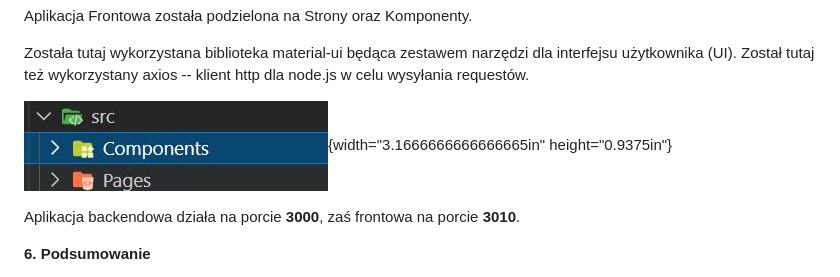
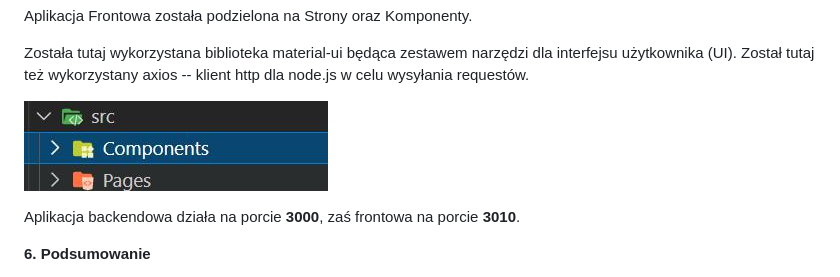
Before and after one commit to Wojtbart/Aplikacje_internetowe, a Markdown page: README.md, the part around one of its changes. Drawn GitHub-style.

```diff
--- a/README.md
+++ b/README.md
@@ -103,8 +100,7 @@ Została tutaj wykorzystana biblioteka material-ui będąca zestawem
 narzędzi dla interfejsu użytkownika (UI). Został tutaj też wykorzystany
 axios -- klient http dla node.js w celu wysyłania requestów.
 
-![text4](images/media/image4.jpeg){width="3.1666666666666665in"
-height="0.9375in"}
+![text4](images/media/image4.jpeg)
 
 Aplikacja backendowa działa na porcie **3000**, zaś frontowa na porcie
 **3010**.
```
Also changed, not shown: other parts of README.md (+3 -6 lines).
